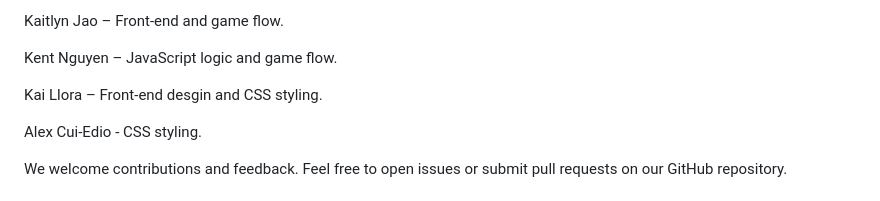
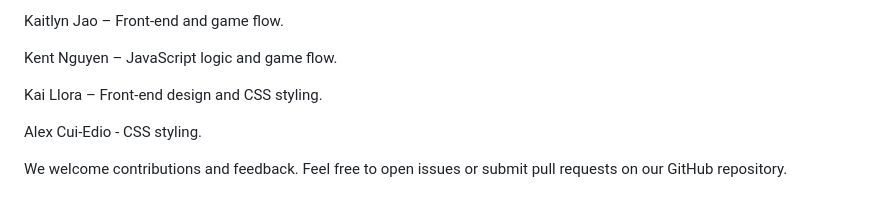
Before and after one commit to k8iekitkat/nebuluv, a Markdown page: README.md, the part around the change. GitHub-like rendering.

```diff
--- a/README.md
+++ b/README.md
@@ -56,7 +56,7 @@ Kaitlyn Jao – Front-end and game flow.
 
 Kent Nguyen – JavaScript logic and game flow.
 
-Kai Llora – Front-end desgin and CSS styling.
+Kai Llora – Front-end design and CSS styling.
 
 Alex Cui-Edio - CSS styling.
 
```
